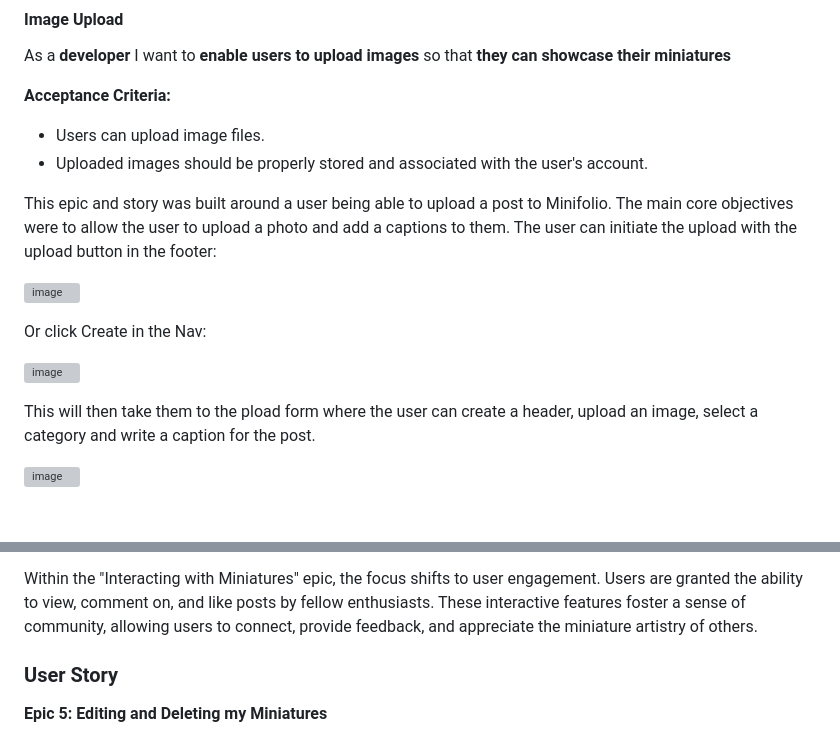
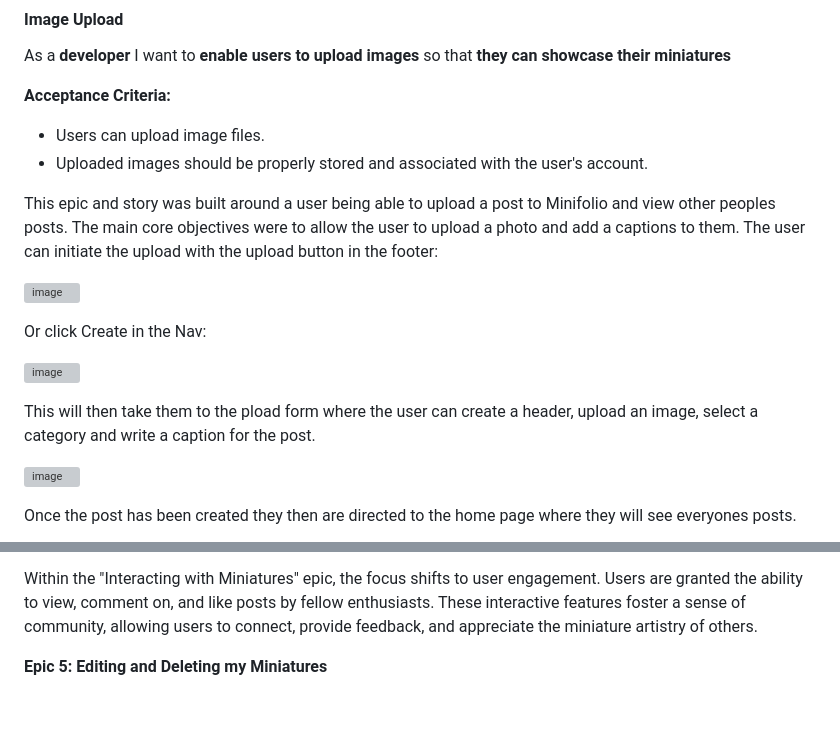
Before and after one commit to JamieB92/MiniFolio-PP4, a Markdown page: README.md, 2 parts joined by grey strips. Rendered like a GitHub page; blank space fills up the shorter version; grey boxes are pictures that could not be loaded.

```diff
--- a/README.md
+++ b/README.md
@@ -155,7 +155,7 @@ As a **developer** I want to **enable users to upload images**  so that **they c
 - Uploaded images should be properly stored and associated with the user's account.
 
 
-This epic and story was built around a user being able to upload a post to Minifolio.
+This epic and story was built around a user being able to upload a post to Minifolio and view other peoples posts.
 The main core objectives were to allow the user to upload a photo and add a captions to them.
 The user can initiate the upload with the upload button in the footer: <br>
 
@@ -170,4 +170,5 @@ This will then take them to the pload form where the user can create a header, u
 
 ![image](https://github.com/JamieB92/MiniFolio-PP4/assets/117354147/9a448312-a160-4689-93f2-bf801e115a01)
 
+Once the post has been created they then are directed to the home page where they will see everyones posts. <br>
 
@@ -177,7 +179,7 @@ This will then take them to the pload form where the user can create a header, u
 
 Within the "Interacting with Miniatures" epic, the focus shifts to user engagement. Users are granted the ability to view, comment on, and like posts by fellow enthusiasts. These interactive features foster a sense of community, allowing users to connect, provide feedback, and appreciate the miniature artistry of others.
 
-### User Story
+
 
 **Epic 5: Editing and Deleting my Miniatures**
 
```
Also changed, not shown: other parts of README.md (+1 -0 lines).
